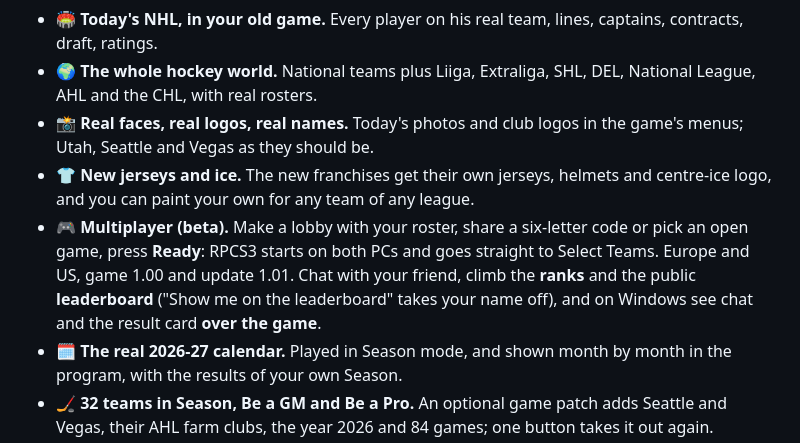
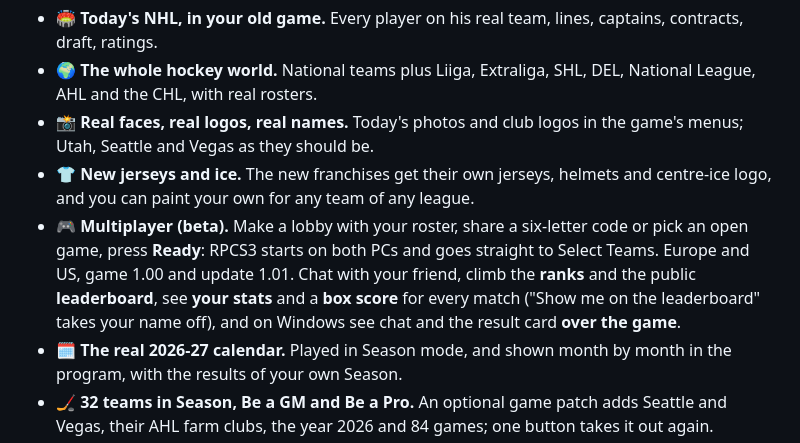
Before and after one commit to MatusRiedl/puckpeak-nhl-legacy-rosters, a Markdown page: README.md, the part around the change. Drawn GitHub-style.

Commit message:
v0.90.0: CHANGELOG dated, README names My stats and box scores
Co-Authored-By: Claude Opus 5.5 <noreply@anthropic.com>

```diff
--- a/README.md
+++ b/README.md
@@ -22,7 +22,7 @@ Questions, news and help: **[gg.puckpeak.com](https://gg.puckpeak.com)**
 - 🌍 **The whole hockey world.** National teams plus Liiga, Extraliga, SHL, DEL, National League, AHL and the CHL, with real rosters.
 - 📸 **Real faces, real logos, real names.** Today's photos and club logos in the game's menus; Utah, Seattle and Vegas as they should be.
 - 👕 **New jerseys and ice.** The new franchises get their own jerseys, helmets and centre-ice logo, and you can paint your own for any team of any league.
-- 🎮 **Multiplayer (beta).** Make a lobby with your roster, share a six-letter code or pick an open game, press **Ready**: RPCS3 starts on both PCs and goes straight to Select Teams. Europe and US, game 1.00 and update 1.01. Chat with your friend, climb the **ranks** and the public **leaderboard** ("Show me on the leaderboard" takes your name off), and on Windows see chat and the result card **over the game**.
+- 🎮 **Multiplayer (beta).** Make a lobby with your roster, share a six-letter code or pick an open game, press **Ready**: RPCS3 starts on both PCs and goes straight to Select Teams. Europe and US, game 1.00 and update 1.01. Chat with your friend, climb the **ranks** and the public **leaderboard**, see **your stats** and a **box score** for every match ("Show me on the leaderboard" takes your name off), and on Windows see chat and the result card **over the game**.
 - 🗓 **The real 2026-27 calendar.** Played in Season mode, and shown month by month in the program, with the results of your own Season.
 - 🏒 **32 teams in Season, Be a GM and Be a Pro.** An optional game patch adds Seattle and Vegas, their AHL farm clubs, the year 2026 and 84 games; one button takes it out again.
 - 🎓 **Draft & Pro.** Draft classes for a new Be a GM or Season, your own player for Be a Pro, and the name, ratings and XP of a Be a Pro career you already play.
```
Also changed, not shown: CHANGELOG.md (+1 -1 lines).
